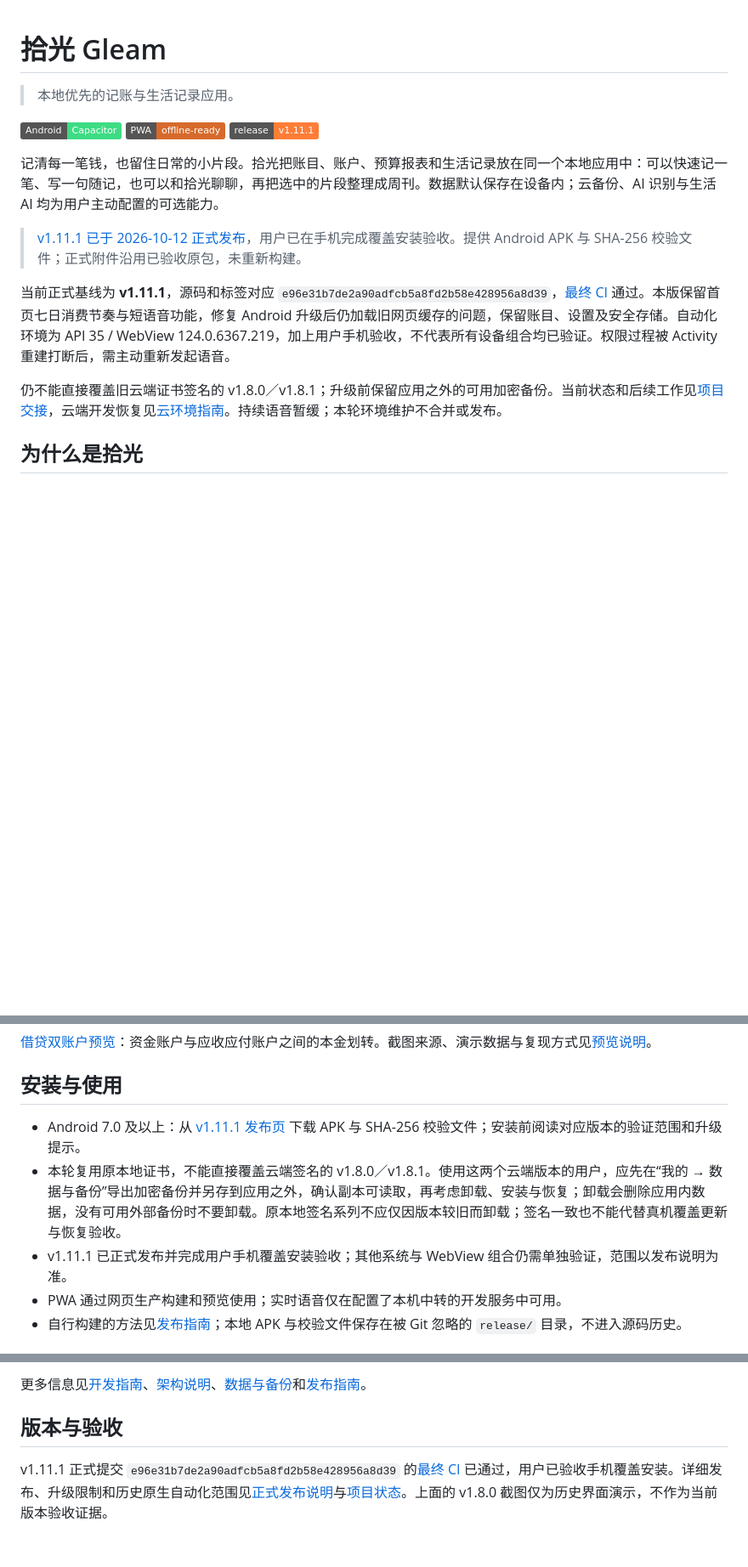
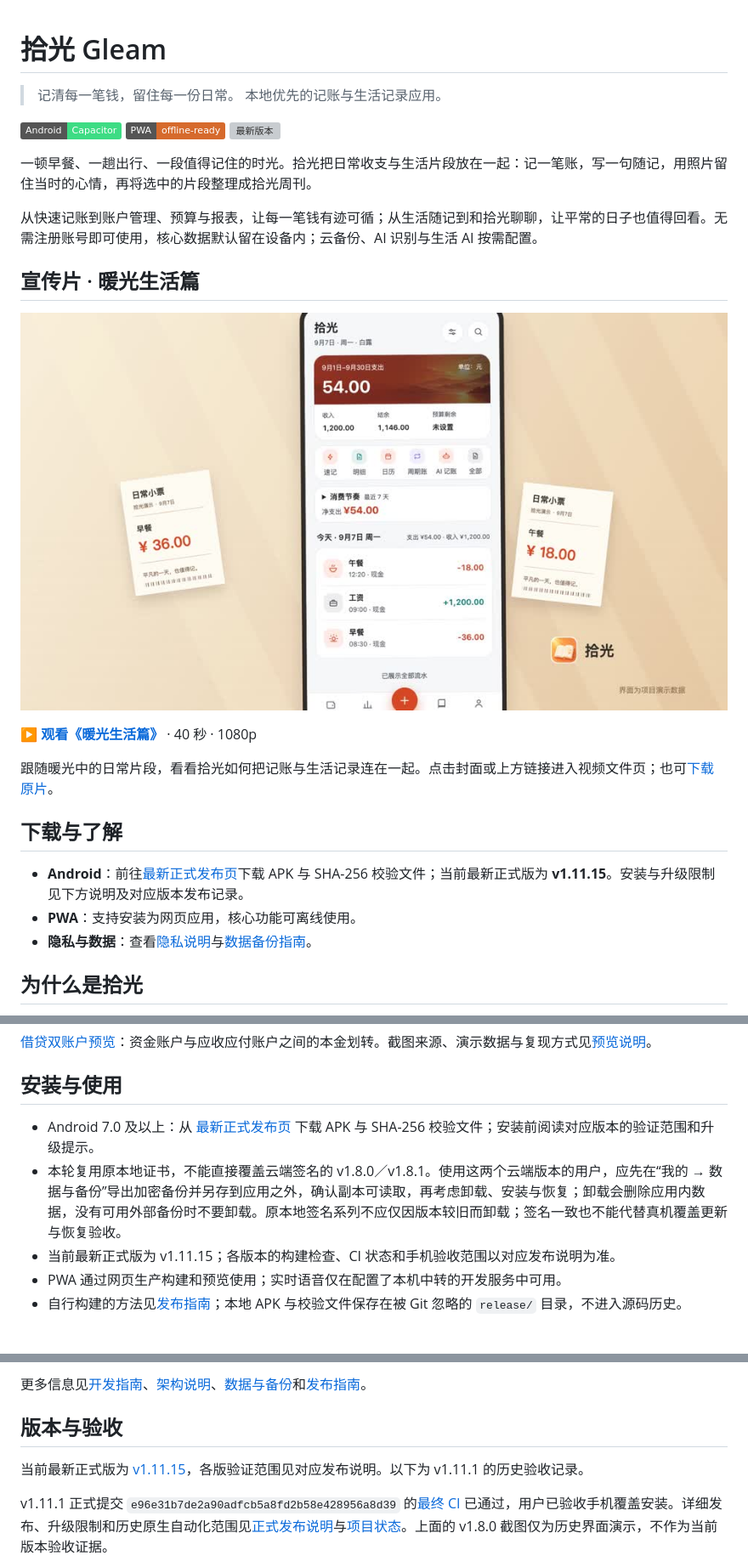
Before and after one commit to luwenyan02/Gleam, a Markdown page: README.md, 3 parts joined by grey strips. Shown: that part at 85% size. Rendered like a GitHub page; pictures changed too: docs/assets/promo/gleam-warm-life-cover.jpg (added); badges without logos; blank space fills up the shorter version; grey boxes are pictures that could not be loaded.

Commit message:
docs(介绍): 添加暖光生活篇宣传片并更新项目介绍

```diff
--- a/README.md
+++ b/README.md
@@ -1,18 +1,29 @@
 # 拾光 Gleam
 
+> 记清每一笔钱，留住每一份日常。
 > 本地优先的记账与生活记录应用。
 
 [![Android](https://img.shields.io/badge/Android-Capacitor-3DDC84)](https://capacitorjs.com/)
 [![PWA](https://img.shields.io/badge/PWA-offline--ready-D66A2C)](https://developer.mozilla.org/docs/Web/Progressive_web_apps)
-[![v1.11.1](https://img.shields.io/badge/release-v1.11.1-orange)](https://github.com/luwenyan02/Gleam/releases/tag/v1.11.1)
+[![最新版本](https://img.shields.io/github/v/release/luwenyan02/Gleam?label=release&color=orange)](https://github.com/luwenyan02/Gleam/releases/latest)
 
-记清每一笔钱，也留住日常的小片段。拾光把账目、账户、预算报表和生活记录放在同一个本地应用中：可以快速记一笔、写一句随记，也可以和拾光聊聊，再把选中的片段整理成周刊。数据默认保存在设备内；云备份、AI 识别与生活 AI 均为用户主动配置的可选能力。
+一顿早餐、一趟出行、一段值得记住的时光。拾光把日常收支与生活片段放在一起：记一笔账，写一句随记，用照片留住当时的心情，再将选中的片段整理成拾光周刊。
 
-> [v1.11.1 已于 2026-10-12 正式发布](https://github.com/luwenyan02/Gleam/releases/tag/v1.11.1)，用户已在手机完成覆盖安装验收。提供 Android APK 与 SHA-256 校验文件；正式附件沿用已验收原包，未重新构建。
+从快速记账到账户管理、预算与报表，让每一笔钱有迹可循；从生活随记到和拾光聊聊，让平常的日子也值得回看。无需注册账号即可使用，核心数据默认留在设备内；云备份、AI 识别与生活 AI 按需配置。
 
-当前正式基线为 **v1.11.1**，源码和标签对应 `e96e31b7de2a90adfcb5a8fd2b58e428956a8d39`，[最终 CI](https://github.com/luwenyan02/Gleam/actions/runs/38195964629) 通过。本版保留首页七日消费节奏与短语音功能，修复 Android 升级后仍加载旧网页缓存的问题，保留账目、设置及安全存储。自动化环境为 API 35 / WebView 124.0.6367.219，加上用户手机验收，不代表所有设备组合均已验证。权限过程被 Activity 重建打断后，需主动重新发起语音。
+## 宣传片 · 暖光生活篇
 
-仍不能直接覆盖旧云端证书签名的 v1.8.0／v1.8.1；升级前保留应用之外的可用加密备份。当前状态和后续工作见[项目交接](docs/PROJECT_STATUS.md)，云端开发恢复见[云环境指南](docs/CLOUD_DEVELOPMENT.md)。持续语音暂缓；本轮环境维护不合并或发布。
+[![拾光宣传片《暖光生活篇》：点击观看，40 秒](docs/assets/promo/gleam-warm-life-cover.jpg)](docs/assets/promo/gleam-warm-life.mp4)
+
+**[▶ 观看《暖光生活篇》](docs/assets/promo/gleam-warm-life.mp4)** · 40 秒 · 1080p
+
+跟随暖光中的日常片段，看看拾光如何把记账与生活记录连在一起。点击封面或上方链接进入视频文件页；也可[下载原片](https://github.com/luwenyan02/Gleam/raw/refs/heads/main/docs/assets/promo/gleam-warm-life.mp4)。
+
+## 下载与了解
+
+- **Android**：前往[最新正式发布页](https://github.com/luwenyan02/Gleam/releases/latest)下载 APK 与 SHA-256 校验文件；当前最新正式版为 **v1.11.15**。安装与升级限制见下方说明及对应版本发布记录。
+- **PWA**：支持安装为网页应用，核心功能可离线使用。
+- **隐私与数据**：查看[隐私说明](PRIVACY.md)与[数据备份指南](docs/data-backup.md)。
 
 ## 为什么是拾光
 
@@ -88,9 +99,9 @@
 
 ## 安装与使用
 
-- Android 7.0 及以上：从 [v1.11.1 发布页](https://github.com/luwenyan02/Gleam/releases/tag/v1.11.1) 下载 APK 与 SHA-256 校验文件；安装前阅读对应版本的验证范围和升级提示。
+- Android 7.0 及以上：从 [最新正式发布页](https://github.com/luwenyan02/Gleam/releases/latest) 下载 APK 与 SHA-256 校验文件；安装前阅读对应版本的验证范围和升级提示。
 - 本轮复用原本地证书，不能直接覆盖云端签名的 v1.8.0／v1.8.1。使用这两个云端版本的用户，应先在“我的 → 数据与备份”导出加密备份并另存到应用之外，确认副本可读取，再考虑卸载、安装与恢复；卸载会删除应用内数据，没有可用外部备份时不要卸载。原本地签名系列不应仅因版本较旧而卸载；签名一致也不能代替真机覆盖更新与恢复验收。
-- v1.11.1 已正式发布并完成用户手机覆盖安装验收；其他系统与 WebView 组合仍需单独验证，范围以发布说明为准。
+- 当前最新正式版为 v1.11.15；各版本的构建检查、CI 状态和手机验收范围以对应发布说明为准。
 - PWA 通过网页生产构建和预览使用；实时语音仅在配置了本机中转的开发服务中可用。
 - 自行构建的方法见[发布指南](docs/release.md)；本地 APK 与校验文件保存在被 Git 忽略的 `release/` 目录，不进入源码历史。
 
@@ -138,6 +149,8 @@ npm run test:e2e
 
 ## 版本与验收
 
+当前最新正式版为 [v1.11.15](https://github.com/luwenyan02/Gleam/releases/tag/v1.11.15)，各版验证范围见对应发布说明。以下为 v1.11.1 的历史验收记录。
+
 v1.11.1 正式提交 `e96e31b7de2a90adfcb5a8fd2b58e428956a8d39` 的[最终 CI](https://github.com/luwenyan02/Gleam/actions/runs/38195964629) 已通过，用户已验收手机覆盖安装。详细发布、升级限制和历史原生自动化范围见[正式发布说明](https://github.com/luwenyan02/Gleam/releases/tag/v1.11.1)与[项目状态](docs/PROJECT_STATUS.md)。上面的 v1.8.0 截图仅为历史界面演示，不作为当前版本验收证据。
 
 完整功能变化和历史验证记录见[更新记录](CHANGELOG.md)。这些结果对应明确的发布提交，不能代替后续版本或真实设备的验收。
```
Also changed, not shown: 1 other file.
